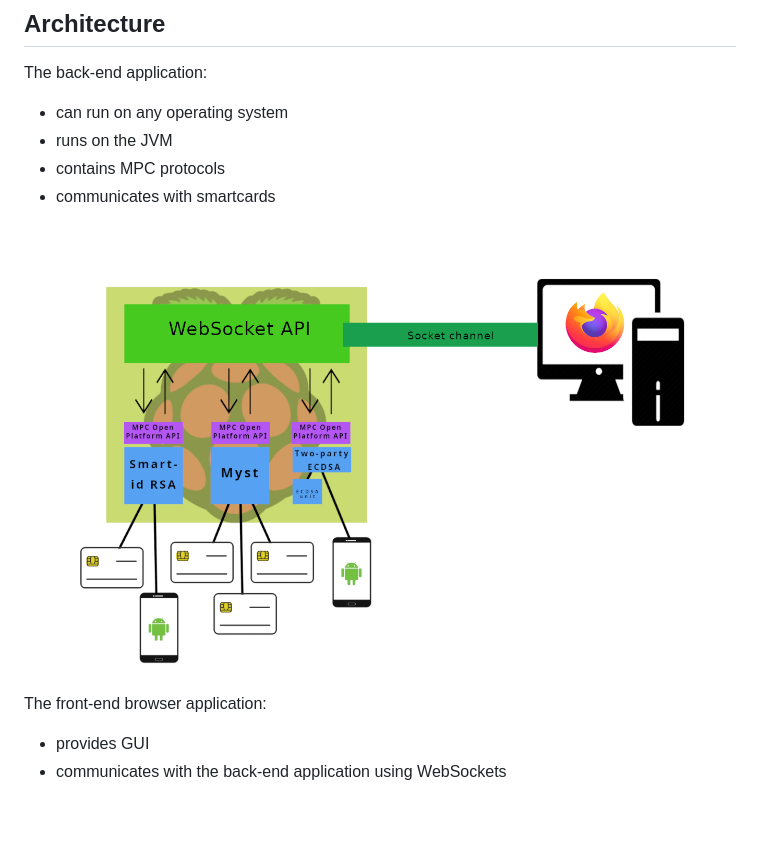
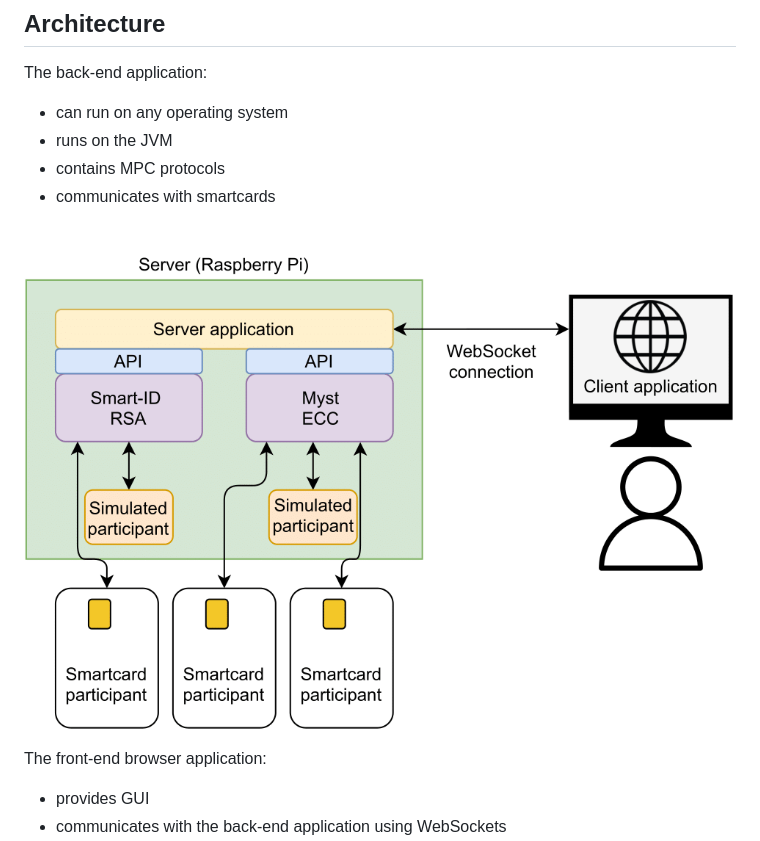
Before and after one commit to KristianMika/MPC-Open-Platform, a Markdown page: README.md, the part around the change printed below. GitHub-like rendering; pictures changed too: .github/images/MPCNodeScheme.png (deleted), .github/images/diagram.png (added); blank space fills up the shorter version.

Commit message:
docs: update graphics, add thesis badge

```diff
--- a/README.md
+++ b/README.md
@@ -19,7 +20,7 @@ The back-end application:
 
 <div style="text-align:center">
 
-![MPC Open Platform architecture](.github/images/MPCNodeScheme.png)
+![MPC Open Platform architecture](.github/images/diagram.png)
 
 </div>
 
```
Also changed, not shown: other parts of README.md (+1 -0 lines).
